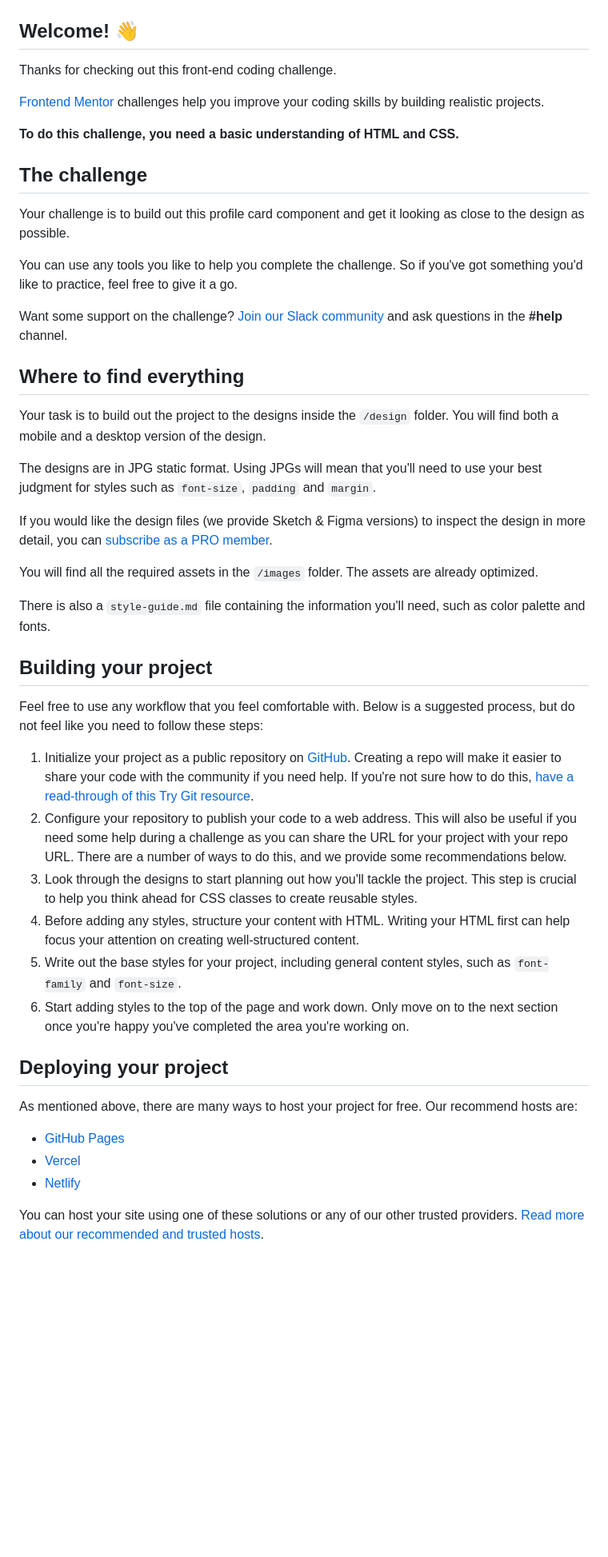
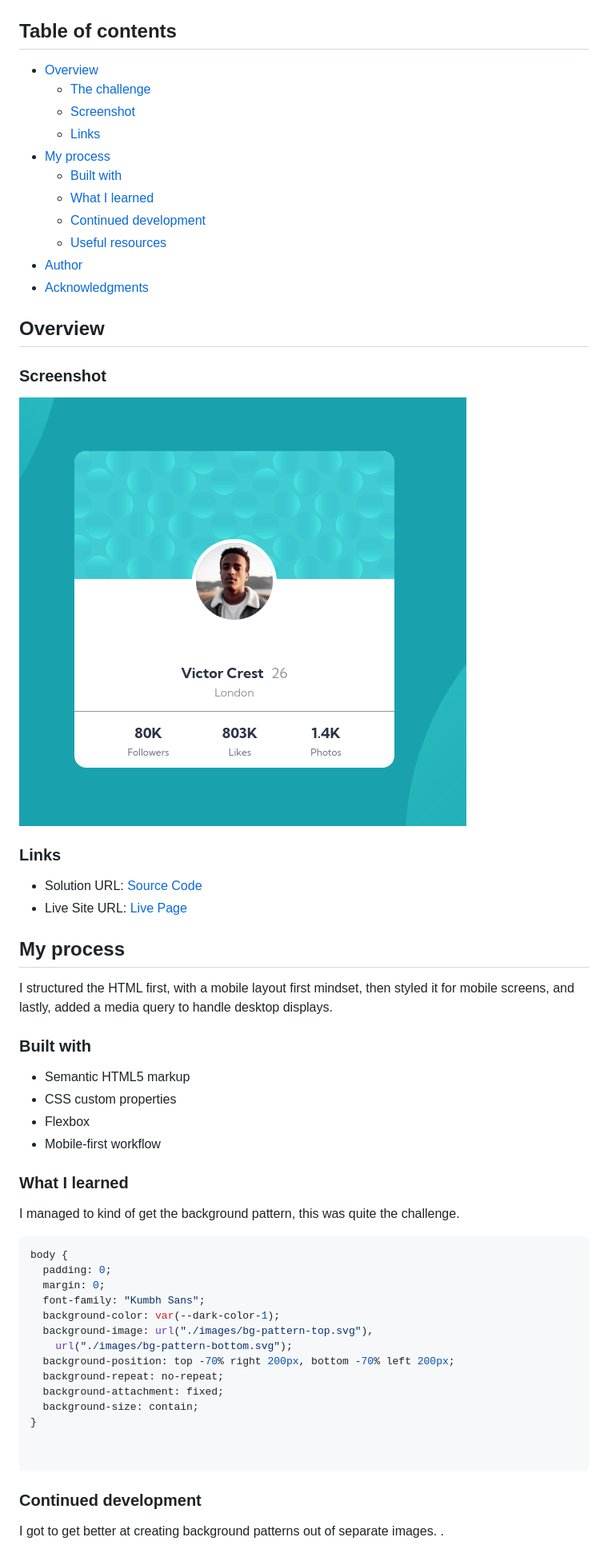
Before and after one commit to AlexdelCarmen/profile-card-component, a Markdown page: README.md, the part around the change printed below. Shown: that part at 80% size. Rendered like a GitHub page; pictures changed too: images/screenshot.png (added); blank space fills up the shorter version.

````diff
--- a/README.md
+++ b/README.md
@@ -2,52 +2,67 @@
 
 ![Design preview for the Profile card component coding challenge](./design/desktop-preview.jpg)
 
-## Welcome! 👋
+## Table of contents
 
-Thanks for checking out this front-end coding challenge.
+- [Overview](#overview)
+  - [The challenge](#the-challenge)
+  - [Screenshot](#screenshot)
+  - [Links](#links)
+- [My process](#my-process)
+  - [Built with](#built-with)
+  - [What I learned](#what-i-learned)
+  - [Continued development](#continued-development)
+  - [Useful resources](#useful-resources)
+- [Author](#author)
+- [Acknowledgments](#acknowledgments)
 
-[Frontend Mentor](https://www.frontendmentor.io) challenges help you improve your coding skills by building realistic projects.
+## Overview
 
-**To do this challenge, you need a basic understanding of HTML and CSS.**
+### Screenshot
 
-## The challenge
+![](./images/screenshot.png)
 
-Your challenge is to build out this profile card component and get it looking as close to the design as possible.
 
-You can use any tools you like to help you complete the challenge. So if you've got something you'd like to practice, feel free to give it a go.
 
-Want some support on the challenge? [Join our Slack community](https://www.frontendmentor.io/slack) and ask questions in the **#help** channel.
+### Links
 
-## Where to find everything
+- Solution URL: [Source Code](https://github.com/AlexdelCarmen/profile-card-component)
+- Live Site URL: [Live Page](https://alexdelcarmen.github.io/profile-card-component/)
 
-Your task is to build out the project to the designs inside the `/design` folder. You will find both a mobile and a desktop version of the design.
+## My process
 
-The designs are in JPG static format. Using JPGs will mean that you'll need to use your best judgment for styles such as `font-size`, `padding` and `margin`.
+I structured the HTML first, with a mobile layout first mindset, then styled it for mobile screens, and lastly, added a media query to handle desktop displays.
 
-If you would like the design files (we provide Sketch & Figma versions) to inspect the design in more detail, you can [subscribe as a PRO member](https://www.frontendmentor.io/pro).
+### Built with
 
-You will find all the required assets in the `/images` folder. The assets are already optimized.
+- Semantic HTML5 markup
+- CSS custom properties
+- Flexbox
+- Mobile-first workflow
 
-There is also a `style-guide.md` file containing the information you'll need, such as color palette and fonts.
 
-## Building your project
+### What I learned
 
-Feel free to use any workflow that you feel comfortable with. Below is a suggested process, but do not feel like you need to follow these steps:
+I managed to kind of get the background pattern, this was quite the challenge.
 
-1. Initialize your project as a public repository on [GitHub](https://github.com/). Creating a repo will make it easier to share your code with the community if you need help. If you're not sure how to do this, [have a read-through of this Try Git resource](https://try.github.io/).
-2. Configure your repository to publish your code to a web address. This will also be useful if you need some help during a challenge as you can share the URL for your project with your repo URL. There are a number of ways to do this, and we provide some recommendations below.
-3. Look through the designs to start planning out how you'll tackle the project. This step is crucial to help you think ahead for CSS classes to create reusable styles.
-4. Before adding any styles, structure your content with HTML. Writing your HTML first can help focus your attention on creating well-structured content.
-5. Write out the base styles for your project, including general content styles, such as `font-family` and `font-size`.
-6. Start adding styles to the top of the page and work down. Only move on to the next section once you're happy you've completed the area you're working on.
+```css
+body {
+  padding: 0;
+  margin: 0;
+  font-family: "Kumbh Sans";
+  background-color: var(--dark-color-1);
+  background-image: url("./images/bg-pattern-top.svg"),
+    url("./images/bg-pattern-bottom.svg");
+  background-position: top -70% right 200px, bottom -70% left 200px;
+  background-repeat: no-repeat;
+  background-attachment: fixed;
+  background-size: contain;
+}
 
-## Deploying your project
 
-As mentioned above, there are many ways to host your project for free. Our recommend hosts are:
+```
 
-- [GitHub Pages](https://pages.github.com/)
-- [Vercel](https://vercel.com/)
-- [Netlify](https://www.netlify.com/)
+### Continued development
 
-You can host your site using one of these solutions or any of our other trusted providers. [Read more about our recommended and trusted hosts](https://medium.com/frontend-mentor/frontend-mentor-trusted-hosting-providers-bf000dfebe).
+I got to get better at creating background patterns out of separate images. .
 
````
Also changed, not shown: other parts of README.md (+8 -29 lines).
